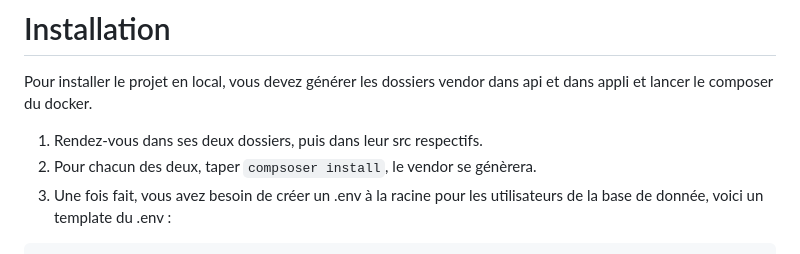
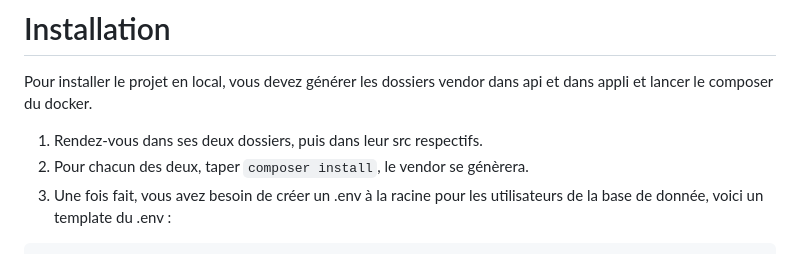
Before and after one commit to Timeuh/MyGiftBox, a Markdown page: README.md, the part around the change. GitHub-like rendering.

````diff
--- a/README.md
+++ b/README.md
@@ -10,7 +10,7 @@ Projet MyGiftBox du semestre 4
 Pour installer le projet en local, vous devez générer les dossiers vendor dans api et dans appli et lancer le composer du docker.
 
 1. Rendez-vous dans ses deux dossiers, puis dans leur src respectifs.
-2. Pour chacun des deux, taper ```compsoser install```, le vendor se génèrera.
+2. Pour chacun des deux, taper ```composer install```, le vendor se génèrera.
 3. Une fois fait, vous avez besoin de créer un .env à la racine pour les utilisateurs de la base de donnée, voici un template du .env :
 
 ```
````
